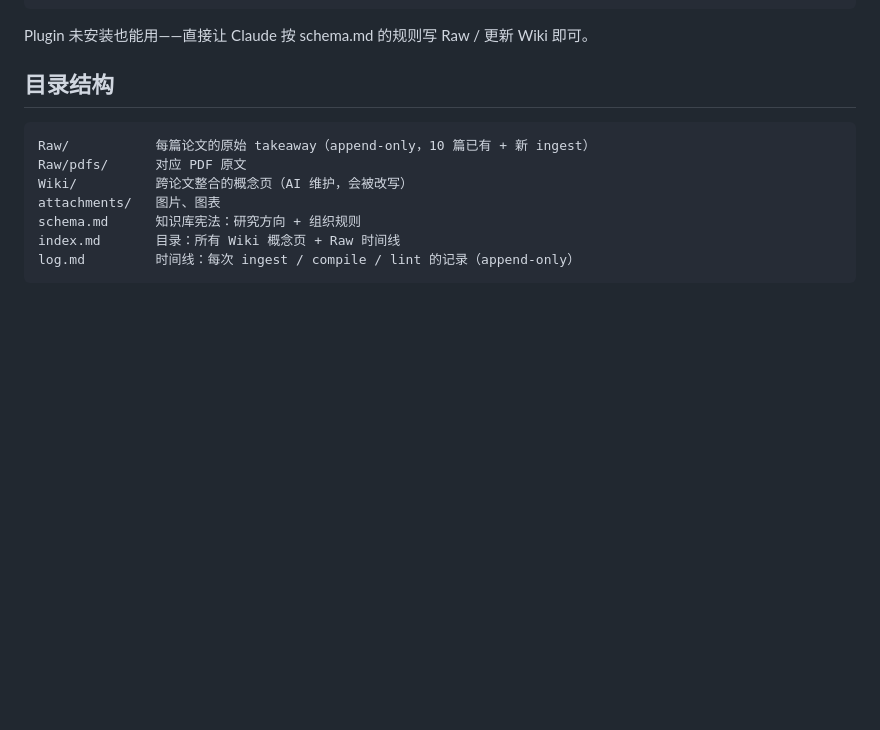
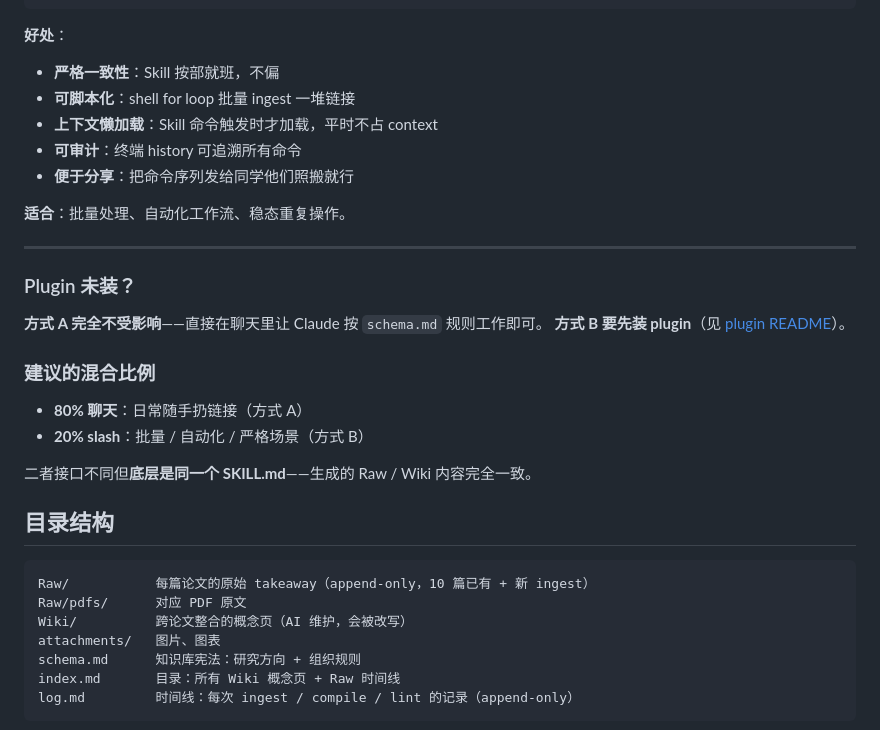
Before and after one commit to newshawn/paper-notes, a Markdown page: README.md, the part around one of its changes. Drawn GitHub-style; blank space fills up the shorter version.

````diff
--- a/README.md
+++ b/README.md
@@ -219,7 +264,28 @@ cd ~/Documents/PaperNotes    # 必须在 wiki root（或子目录）里才能用
 #   ⚠️ 只输出报告——不 auto-fix，由你决定
 ```
 
-Plugin 未安装也能用——直接让 Claude 按 schema.md 的规则写 Raw / 更新 Wiki 即可。
+**好处**：
+- **严格一致性**：Skill 按部就班，不偏
+- **可脚本化**：shell for loop 批量 ingest 一堆链接
+- **上下文懒加载**：Skill 命令触发时才加载，平时不占 context
+- **可审计**：终端 history 可追溯所有命令
+- **便于分享**：把命令序列发给同学他们照搬就行
+
+**适合**：批量处理、自动化工作流、稳态重复操作。
+
+---
+
+### Plugin 未装？
+
+**方式 A 完全不受影响**——直接在聊天里让 Claude 按 `schema.md` 规则工作即可。
+**方式 B 要先装 plugin**（见 [plugin README](../../.claude/plugins/paper-notes/plugin/README.md)）。
+
+### 建议的混合比例
+
+- **80% 聊天**：日常随手扔链接（方式 A）
+- **20% slash**：批量 / 自动化 / 严格场景（方式 B）
+
+二者接口不同但**底层是同一个 SKILL.md**——生成的 Raw / Wiki 内容完全一致。
 
 ## 目录结构
 
````
Also changed, not shown: other parts of README.md (+46 -1 lines).
